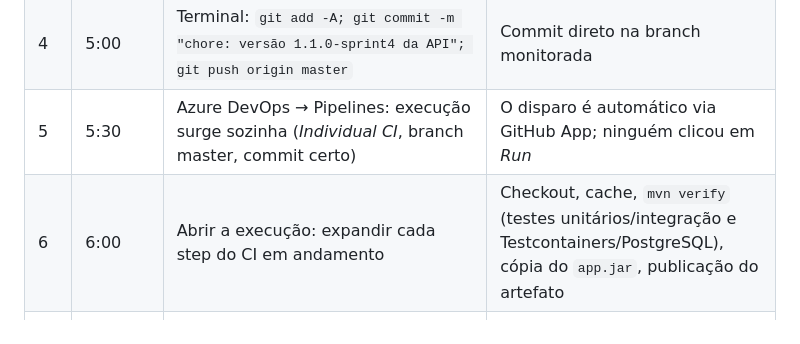
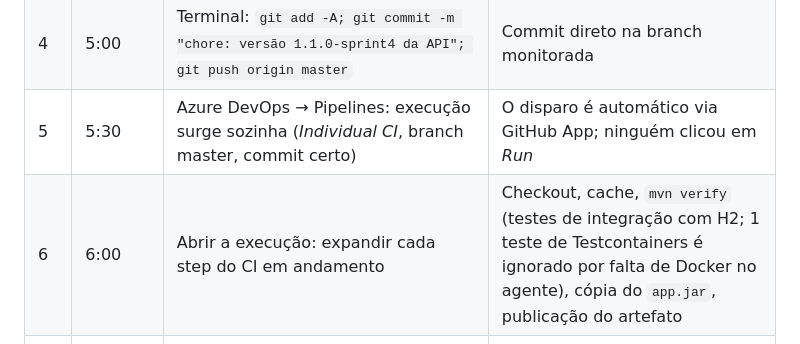
Before and after one commit to PET-FAMILYY/PET-FAMILY-NUVEM, a Markdown page: docs/sprint4/roteiro-video.md, the part around the change. Drawn GitHub-style.

```diff
--- a/docs/sprint4/roteiro-video.md
+++ b/docs/sprint4/roteiro-video.md
@@ -40,7 +40,7 @@ Arquivo: [`OpenApiConfig.java`](../../src/main/java/br/com/fiap/petfamily/config
 | 3 | 4:00 | Na aplicação publicada, mostrar o **antes** (Swagger com `1.0.0`; `/actuator/info` com o buildId atual). Na IDE, editar `OpenApiConfig.java` | Que a mudança é pequena e que o `buildId` vai mudar com o novo build |
 | 4 | 5:00 | Terminal: `git add -A; git commit -m "chore: versão 1.1.0-sprint4 da API"; git push origin master` | Commit direto na branch monitorada |
 | 5 | 5:30 | Azure DevOps → Pipelines: execução surge sozinha (*Individual CI*, branch master, commit certo) | O disparo é automático via GitHub App; ninguém clicou em *Run* |
-| 6 | 6:00 | Abrir a execução: expandir cada step do CI em andamento | Checkout, cache, `mvn verify` (testes unitários/integração e Testcontainers/PostgreSQL), cópia do `app.jar`, publicação do artefato |
+| 6 | 6:00 | Abrir a execução: expandir cada step do CI em andamento | Checkout, cache, `mvn verify` (testes de integração com H2; 1 teste de Testcontainers é ignorado por falta de Docker no agente), cópia do `app.jar`, publicação do artefato |
 | 7 | 8:00 | Aba **Tests** (total/aprovados, inclusive `PetCrudPersistenciaIntegrationTest`) e aba **Artifacts** (`petfamily-jar`: `app.jar`, `build-info.txt`) | Falha em teste/build interrompe o pipeline e o CD não roda; o artefato é o mesmo que será implantado |
 | 8 | 9:00 | Estágio CD iniciando sozinho: logs do `AzureWebApp@1` e do *Smoke test* | Baixa o artefato da mesma execução; deploy; verificação de `health` e do `buildId` |
 | 9 | 10:30 | Portal Azure: Resource Group → Web App (*Overview*, *Deployment Center*/*Log stream*), PostgreSQL Flexible Server | Recursos reais criados; banco em nuvem separado do Web App (sem mostrar segredos) |
```
Also changed, not shown: README.md (+3 -3 lines), docs/sprint4/azure-devops-setup.md (+1 -1 lines), docs/sprint4/arquitetura-cicd.png, 1 other file.
